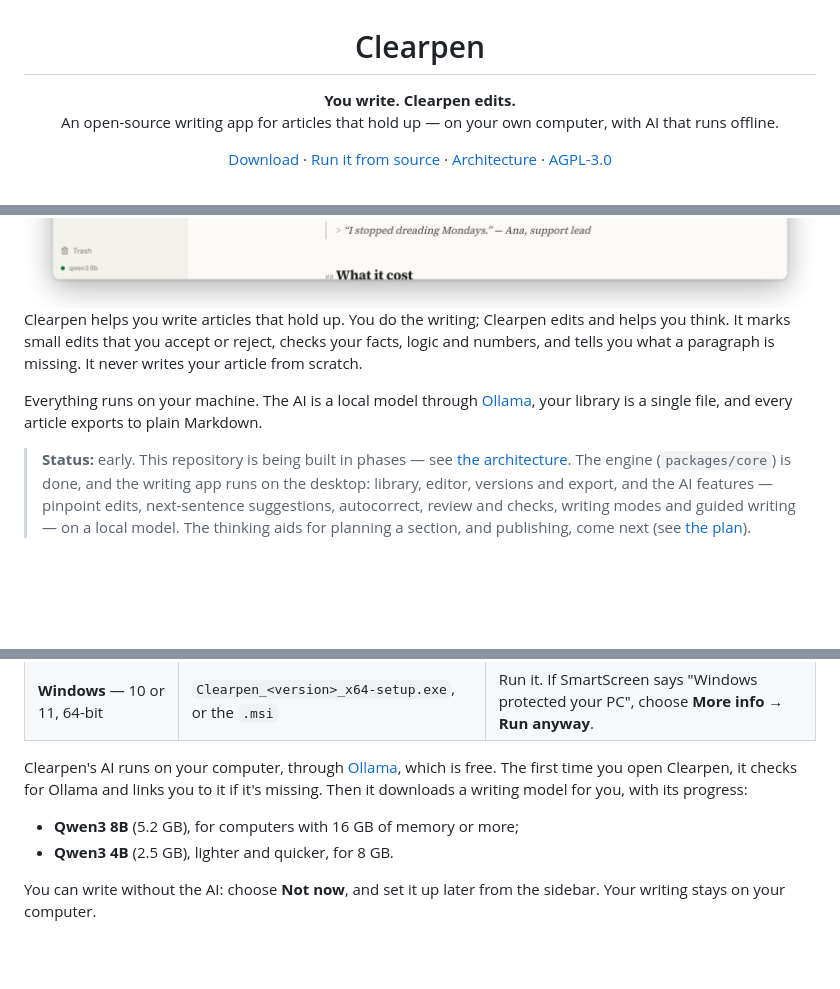
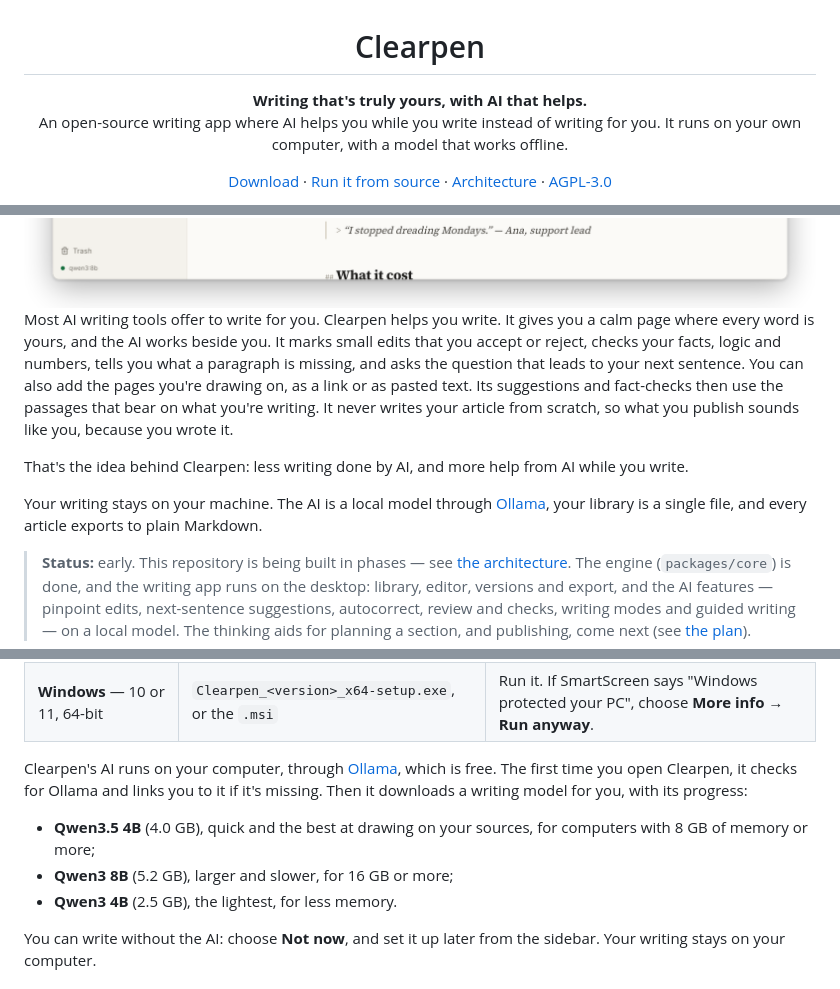
Before and after one commit to AQSAKAL/clearpen, a Markdown page: README.md, 3 parts joined by grey strips. Drawn GitHub-style; blank space fills up the shorter version.

Commit message:
README: what Clearpen is for, and the models it offers now
The opener said Clearpen edits rather than writes. It now says the same thing
the app does: the AI helps while you write, and every word stays yours —
including drawing on the pages you add as sources. The model list follows the
new first offer, Qwen3.5 4B, with Qwen3 8B for 16 GB and Qwen3 4B for less
memory, and the ollama pull commands match.

```diff
--- a/README.md
+++ b/README.md
@@ -1,8 +1,8 @@
 <h1 align="center">Clearpen</h1>
 
 <p align="center">
-  <strong>You write. Clearpen edits.</strong><br>
-  An open-source writing app for articles that hold up — on your own computer, with AI that runs offline.
+  <strong>Writing that's truly yours, with AI that helps.</strong><br>
+  An open-source writing app where AI helps you while you write instead of writing for you. It runs on your own computer, with a model that works offline.
 </p>
 
 <p align="center">
@@ -17,9 +17,11 @@
   <img src="docs/screenshots/next-sentence-light.png" alt="Clearpen on a Mac: a library of projects and articles on the left, and an article open on the right. After the sentence “Requests now reach whoever is free first.”, Clearpen's suggestion for the paragraph's missing sentence waits in grey.">
 </picture>
 
-Clearpen helps you write articles that hold up. You do the writing; Clearpen edits and helps you think. It marks small edits that you accept or reject, checks your facts, logic and numbers, and tells you what a paragraph is missing. It never writes your article from scratch.
+Most AI writing tools offer to write for you. Clearpen helps you write. It gives you a calm page where every word is yours, and the AI works beside you. It marks small edits that you accept or reject, checks your facts, logic and numbers, tells you what a paragraph is missing, and asks the question that leads to your next sentence. You can also add the pages you're drawing on, as a link or as pasted text. Its suggestions and fact-checks then use the passages that bear on what you're writing. It never writes your article from scratch, so what you publish sounds like you, because you wrote it.
 
-Everything runs on your machine. The AI is a local model through [Ollama](https://ollama.com), your library is a single file, and every article exports to plain Markdown.
+That's the idea behind Clearpen: less writing done by AI, and more help from AI while you write.
+
+Your writing stays on your machine. The AI is a local model through [Ollama](https://ollama.com), your library is a single file, and every article exports to plain Markdown.
 
 > **Status:** early. This repository is being built in phases — see [the architecture](docs/ARCHITECTURE.md). The engine (`packages/core`) is done, and the writing app runs on the desktop: library, editor, versions and export, and the AI features — pinpoint edits, next-sentence suggestions, autocorrect, review and checks, writing modes and guided writing — on a local model. The thinking aids for planning a section, and publishing, come next (see [the plan](docs/plans/writing-app.md)).
 
@@ -85,8 +87,9 @@ Installers for Mac and Windows are on the [Releases page](https://github.com/AQS
 
 Clearpen's AI runs on your computer, through [Ollama](https://ollama.com), which is free. The first time you open Clearpen, it checks for Ollama and links you to it if it's missing. Then it downloads a writing model for you, with its progress:
 
-- **Qwen3 8B** (5.2 GB), for computers with 16 GB of memory or more;
-- **Qwen3 4B** (2.5 GB), lighter and quicker, for 8 GB.
+- **Qwen3.5 4B** (4.0 GB), quick and the best at drawing on your sources, for computers with 8 GB of memory or more;
+- **Qwen3 8B** (5.2 GB), larger and slower, for 16 GB or more;
+- **Qwen3 4B** (2.5 GB), the lightest, for less memory.
 
 You can write without the AI: choose **Not now**, and set it up later from the sidebar. Your writing stays on your computer.
 
```
Also changed, not shown: other parts of README.md (+2 -2 lines).
